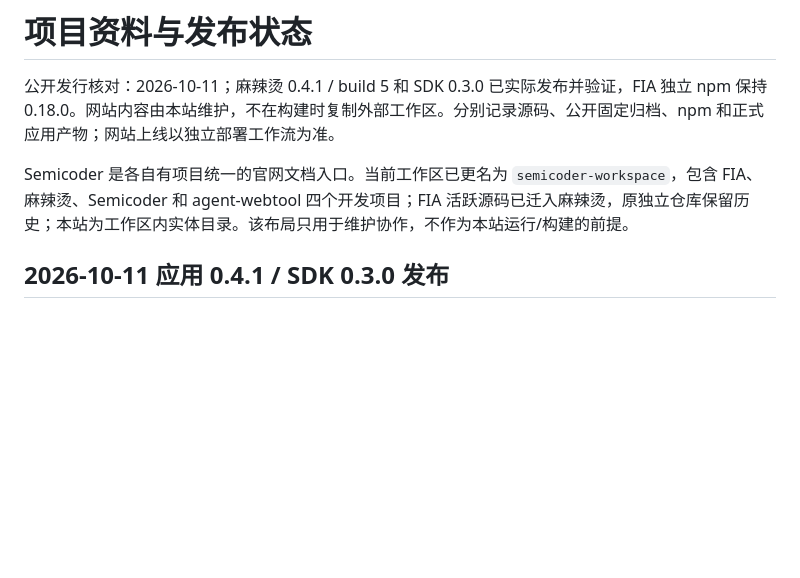
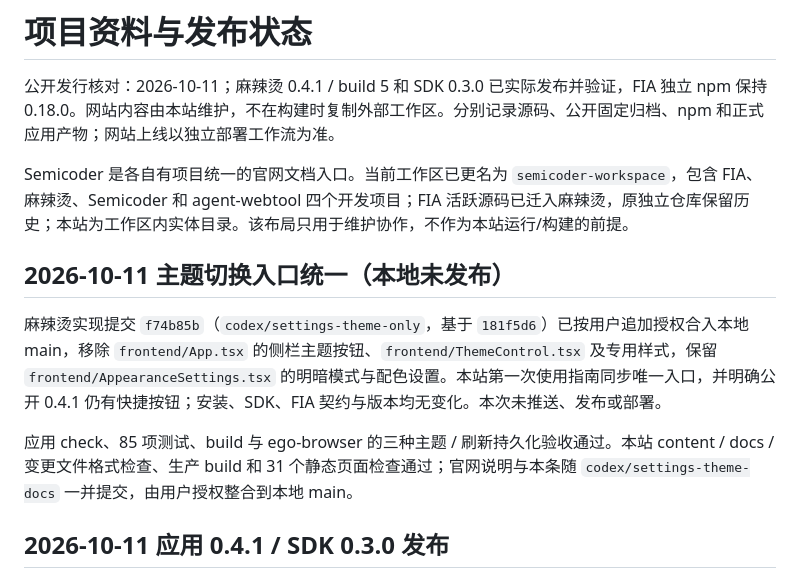
Before and after one commit to potato47/semicoder, a Markdown page: docs/project-sources.md, the part around the change. Rendered like a GitHub page; blank space fills up the shorter version.

Commit message:
docs: clarify unified Malatang theme settings entry

```diff
--- a/docs/project-sources.md
+++ b/docs/project-sources.md
@@ -3,6 +3,12 @@
 公开发行核对：2026-10-11；麻辣烫 0.4.1 / build 5 和 SDK 0.3.0 已实际发布并验证，FIA 独立 npm 保持 0.18.0。网站内容由本站维护，不在构建时复制外部工作区。分别记录源码、公开固定归档、npm 和正式应用产物；网站上线以独立部署工作流为准。
 
 Semicoder 是各自有项目统一的官网文档入口。当前工作区已更名为 `semicoder-workspace`，包含 FIA、麻辣烫、Semicoder 和 agent-webtool 四个开发项目；FIA 活跃源码已迁入麻辣烫，原独立仓库保留历史；本站为工作区内实体目录。该布局只用于维护协作，不作为本站运行/构建的前提。
+
+## 2026-10-11 主题切换入口统一（本地未发布）
+
+麻辣烫实现提交 `f74b85b`（`codex/settings-theme-only`，基于 `181f5d6`）已按用户追加授权合入本地 main，移除 `frontend/App.tsx` 的侧栏主题按钮、`frontend/ThemeControl.tsx` 及专用样式，保留 `frontend/AppearanceSettings.tsx` 的明暗模式与配色设置。本站第一次使用指南同步唯一入口，并明确公开 0.4.1 仍有快捷按钮；安装、SDK、FIA 契约与版本均无变化。本次未推送、发布或部署。
+
+应用 check、85 项测试、build 与 ego-browser 的三种主题 / 刷新持久化验收通过。本站 content / docs / 变更文件格式检查、生产 build 和 31 个静态页面检查通过；官网说明与本条随 `codex/settings-theme-docs` 一并提交，由用户授权整合到本地 main。
 
 ## 2026-10-11 应用 0.4.1 / SDK 0.3.0 发布
 
```
Also changed, not shown: docs/content.md (+2 -0 lines), 1 other file.
